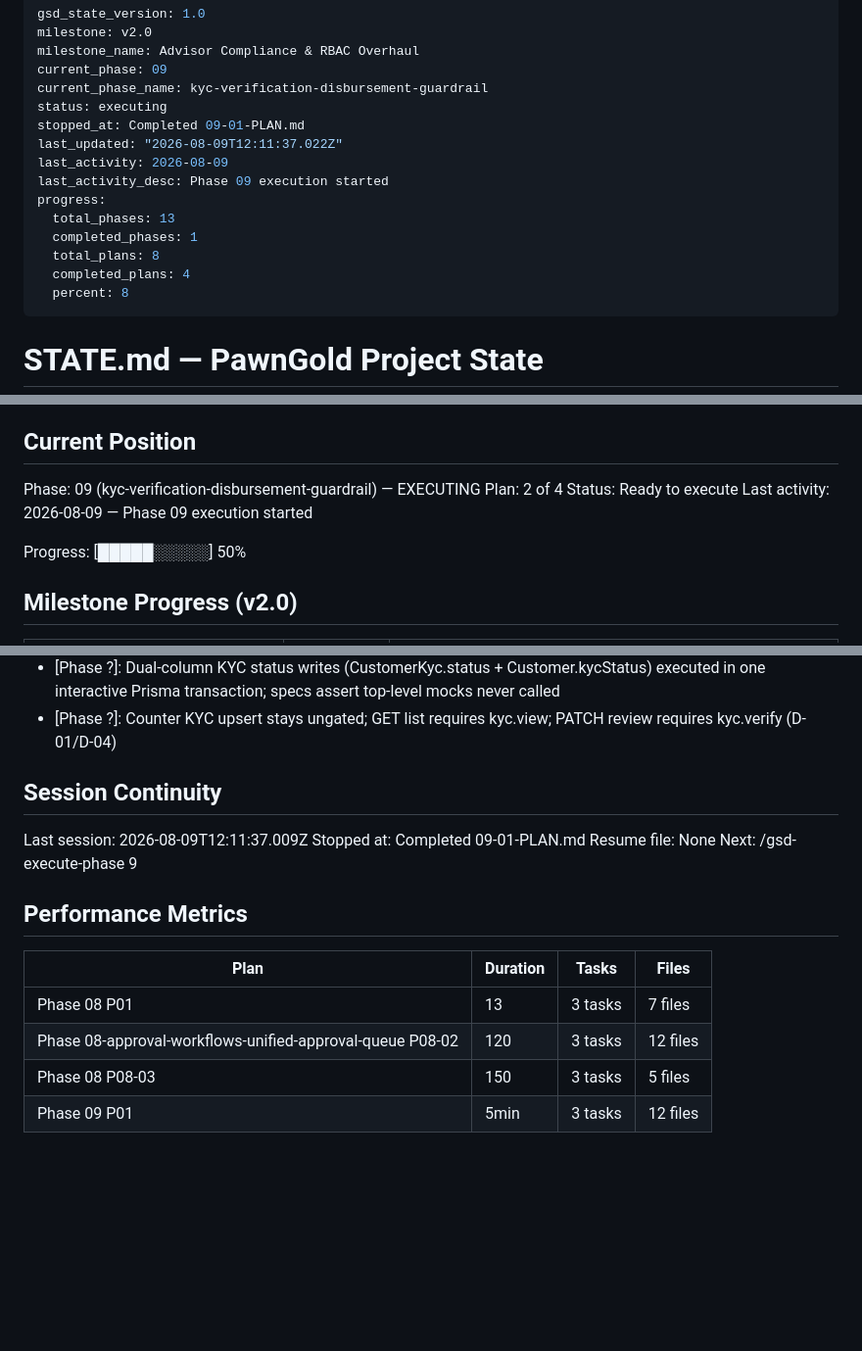
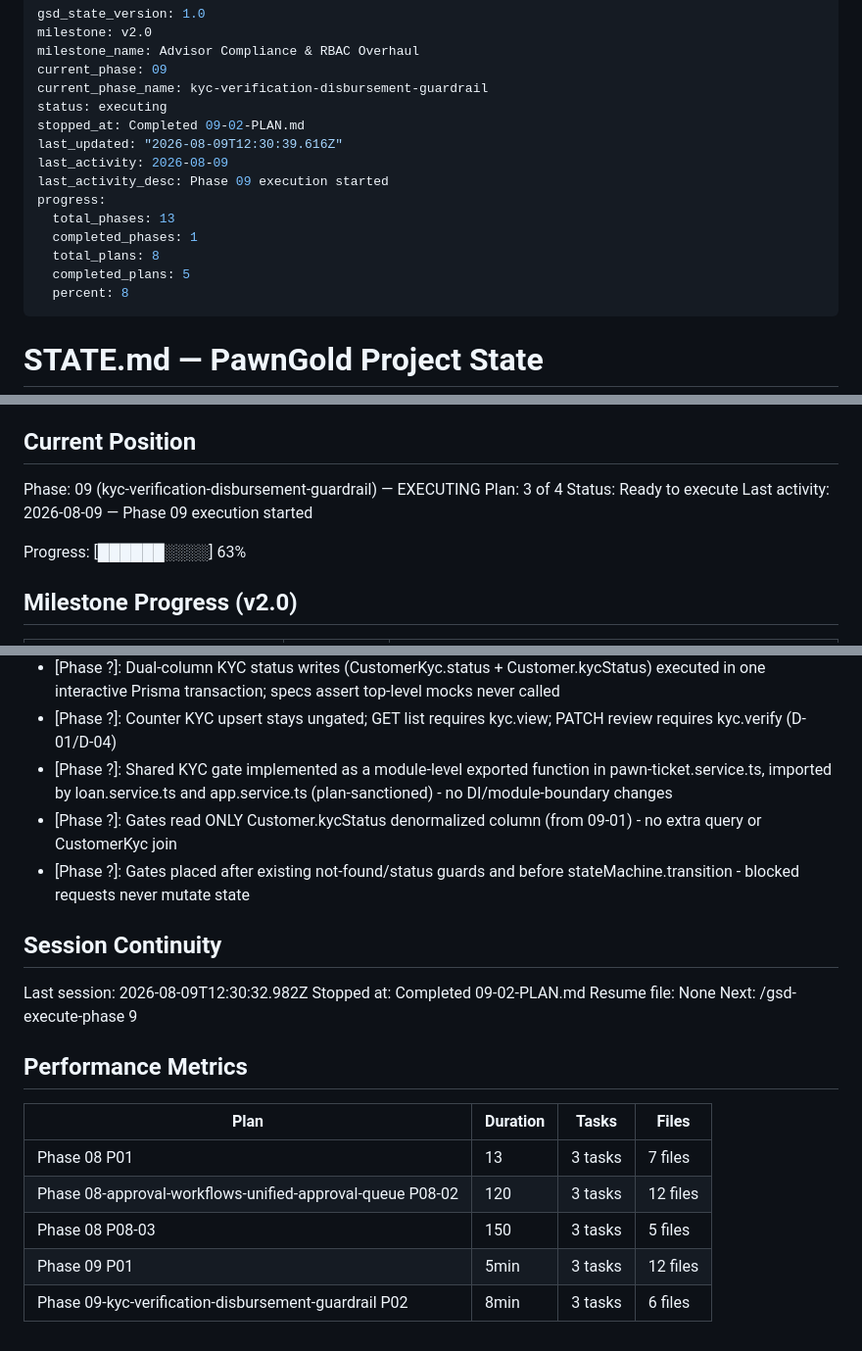
Before and after one commit to WorkzbyArvie/Integrated-pawnshop-v2, a Markdown page: .planning/STATE.md, 3 parts joined by grey strips. Shown at 98% size. Drawn GitHub-style; blank space fills up the shorter version.

Commit message:
docs(09-02): complete plan - update state, roadmap, requirements
- STATE: plan 3 of 4, progress 63%, decisions, session
- ROADMAP: 09-02 checked, phase 9 plans 2/4
- REQUIREMENTS: KYC-03, KYC-04 marked complete

```diff
--- a/.planning/STATE.md
+++ b/.planning/STATE.md
@@ -5,15 +5,15 @@ milestone_name: Advisor Compliance & RBAC Overhaul
 current_phase: 09
 current_phase_name: kyc-verification-disbursement-guardrail
 status: executing
-stopped_at: Completed 09-01-PLAN.md
-last_updated: "2026-08-09T12:11:37.022Z"
+stopped_at: Completed 09-02-PLAN.md
+last_updated: "2026-08-09T12:30:39.616Z"
 last_activity: 2026-08-09
 last_activity_desc: Phase 09 execution started
 progress:
   total_phases: 13
   completed_phases: 1
   total_plans: 8
-  completed_plans: 4
+  completed_plans: 5
   percent: 8
 ---
 
@@ -29,11 +29,11 @@ See: .planning/PROJECT.md (updated 2026-07-31)
 ## Current Position
 
 Phase: 09 (kyc-verification-disbursement-guardrail) — EXECUTING
-Plan: 2 of 4
+Plan: 3 of 4
 Status: Ready to execute
 Last activity: 2026-08-09 — Phase 09 execution started
 
-Progress: [█████░░░░░] 50%
+Progress: [██████░░░░] 63%
 
 ## Milestone Progress (v2.0)
 
@@ -75,11 +75,14 @@ Progress: [█████░░░░░] 50%
 - [Phase ?]: 08-03: threshold is branch-level local state; super-admin global_overrides path unchanged
 - [Phase ?]: Dual-column KYC status writes (CustomerKyc.status + Customer.kycStatus) executed in one interactive Prisma transaction; specs assert top-level mocks never called
 - [Phase ?]: Counter KYC upsert stays ungated; GET list requires kyc.view; PATCH review requires kyc.verify (D-01/D-04)
+- [Phase ?]: Shared KYC gate implemented as a module-level exported function in pawn-ticket.service.ts, imported by loan.service.ts and app.service.ts (plan-sanctioned) - no DI/module-boundary changes
+- [Phase ?]: Gates read ONLY Customer.kycStatus denormalized column (from 09-01) - no extra query or CustomerKyc join
+- [Phase ?]: Gates placed after existing not-found/status guards and before stateMachine.transition - blocked requests never mutate state
 
 ## Session Continuity
 
-Last session: 2026-08-09T12:11:37.009Z
-Stopped at: Completed 09-01-PLAN.md
+Last session: 2026-08-09T12:30:32.982Z
+Stopped at: Completed 09-02-PLAN.md
 Resume file: None
 Next: /gsd-execute-phase 9
 
@@ -91,3 +94,4 @@ Next: /gsd-execute-phase 9
 | Phase 08-approval-workflows-unified-approval-queue P08-02 | 120 | 3 tasks | 12 files |
 | Phase 08 P08-03 | 150 | 3 tasks | 5 files |
 | Phase 09 P01 | 5min | 3 tasks | 12 files |
+| Phase 09-kyc-verification-disbursement-guardrail P02 | 8min | 3 tasks | 6 files |
```
Also changed, not shown: .planning/REQUIREMENTS.md (+4 -4 lines), .planning/ROADMAP.md (+2 -2 lines).
